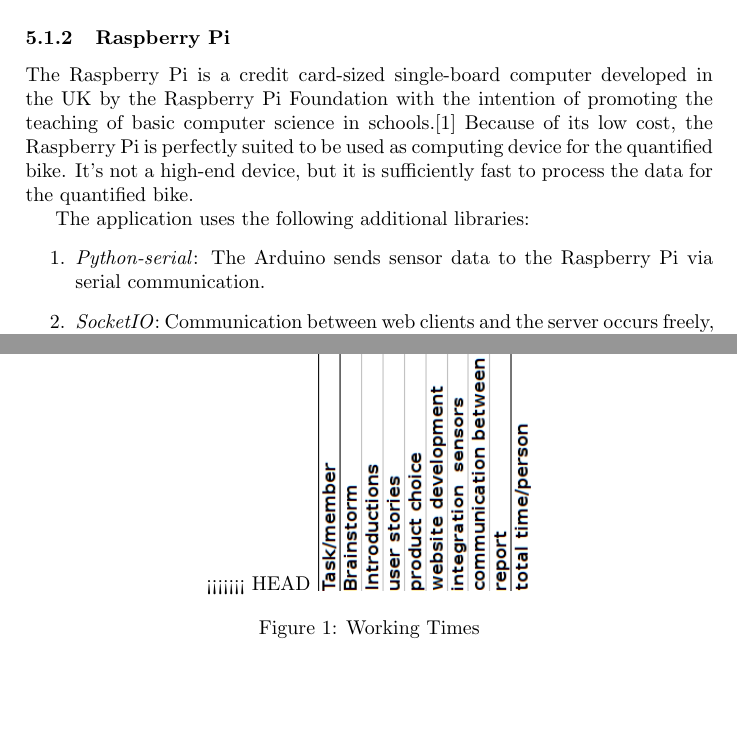
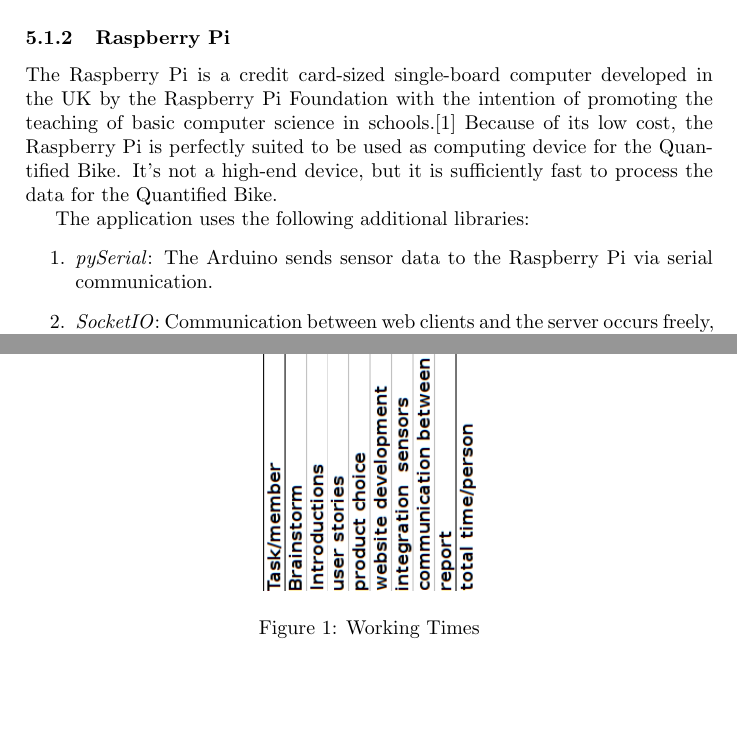
Before and after one commit to po3-cwa3/po3-progress-report, a LaTeX document (report.tex, which reads appendix_working_times/sec.tex, technologies/sec.tex): two parts of pages 8 and 11 of 15 before the commit and two parts of pages 8 and 11 of 14 after it, joined at a grey line, cut so that both start at the same text. Compiled offline with pdfLaTeX.

Commit message:
Fix typos

```diff
--- a/appendix_working_times/sec.tex
+++ b/appendix_working_times/sec.tex
@@ -1,6 +1,3 @@
 \section{Appendix: Workload}
 \begin{figure}[H]
   \center
-<<<<<<< HEAD
-  \includegraphics[width=1.5\linewidth, angle=90]{appendix_working_times/workload.png}
-  \caption{Working Times}
--- a/technologies/sec.tex
+++ b/technologies/sec.tex
@@ -4,12 +4,12 @@
 When the application can't send data to the remote server, all data is stored on a local MySQL database. MySQL is an open source relational database engine and is very popular for use in web applications. It is easy to use, installing the software is no big deal, the language can be learned very quickly and it is free. For those reasons we prefer MySQL to other database management systems. Although it has a relative poor performance. Too many operations at a given time can give problems. There is no problem for us since it is used in a small application.
 \subsubsection{Raspberry Pi}
 The Raspberry Pi is a credit card-sized single-board computer developed in the UK by the Raspberry Pi Foundation with the intention of promoting the teaching of basic computer science in schools.\cite{RaspberryWikipedia}
-Because of its low cost, the Raspberry Pi is perfectly suited to be used as computing device for the quantified bike.
-It's not a high-end device, but it is sufficiently fast to process the data for the quantified bike.
+Because of its low cost, the Raspberry Pi is perfectly suited to be used as computing device for the Quantified Bike.
+It's not a high-end device, but it is sufficiently fast to process the data for the Quantified Bike.
 
 The application uses the following additional libraries:
 \begin{enumerate}
- \item \textit{Python-serial}: The Arduino sends sensor data to the Raspberry Pi via serial communication.
+ \item \textit{pySerial}: The Arduino sends sensor data to the Raspberry Pi via serial communication.
  \item \textit{SocketIO}: Communication between web clients and the server occurs freely, persistent and full duplex due to WebSockets. The employed application programming interface is called Socket.IO. One of the advantages of Socket.IO is the fact that the best suited real-time communication protocol will be selected.
  \item \textit{threading}: The application on the Raspberry Pi uses threads so the application can simultaneously read data from the serial interface which is sent by the Arduino and send data to the local database or the server.
 \end{enumerate}
```
Also changed, not shown: report.pdf, appendix_working_times/sec.tex (5 more changed lines), technologies/sec.tex (2 more changed lines), 1 other file.
